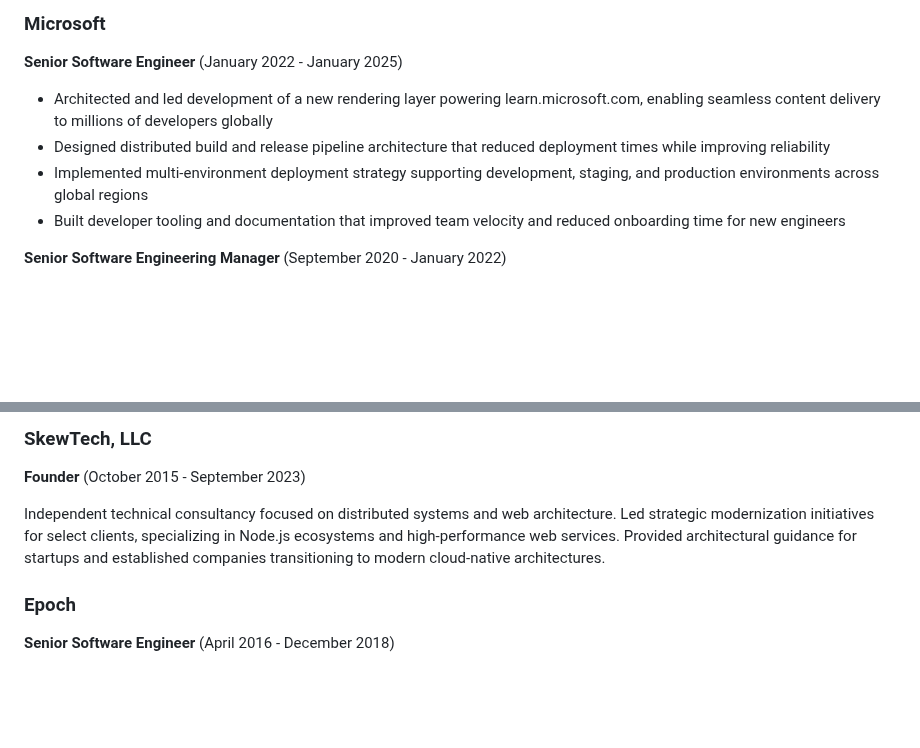
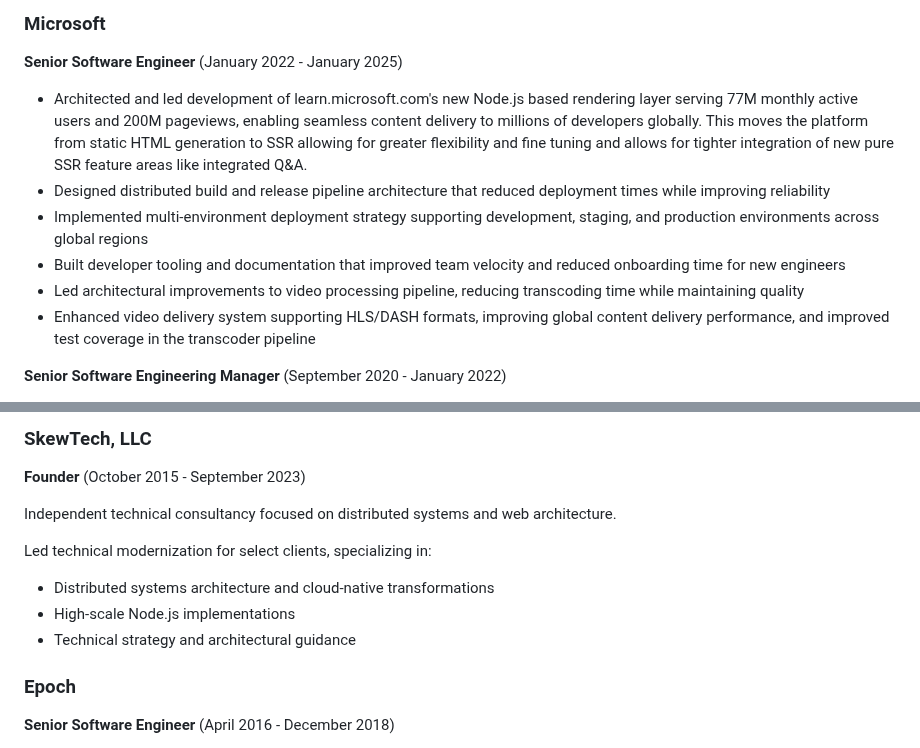
Before and after one commit to heskew/heskew.github.io, a Markdown page: src/resume.md, 2 parts joined by grey strips. Rendered like a GitHub page; blank space fills up the shorter version.

Commit message:
resume update

```diff
--- a/src/resume.md
+++ b/src/resume.md
@@ -21,10 +21,12 @@ Experienced in scaling teams and systems through multiple growth phases - from e
 
 **Senior Software Engineer** (January 2022 - January 2025)
 
-- Architected and led development of a new rendering layer powering learn.microsoft.com, enabling seamless content delivery to millions of developers globally
+- Architected and led development of learn.microsoft.com's new Node.js based rendering layer serving 77M monthly active users and 200M pageviews, enabling seamless content delivery to millions of developers globally. This moves the platform from static HTML generation to SSR allowing for greater flexibility and fine tuning and allows for tighter integration of new pure SSR feature areas like integrated Q&A.
 - Designed distributed build and release pipeline architecture that reduced deployment times while improving reliability
 - Implemented multi-environment deployment strategy supporting development, staging, and production environments across global regions
 - Built developer tooling and documentation that improved team velocity and reduced onboarding time for new engineers
+- Led architectural improvements to video processing pipeline, reducing transcoding time while maintaining quality
+- Enhanced video delivery system supporting HLS/DASH formats, improving global content delivery performance, and improved test coverage in the transcoder pipeline
 
 **Senior Software Engineering Manager** (September 2020 - January 2022)
 
@@ -42,7 +44,12 @@ Experienced in scaling teams and systems through multiple growth phases - from e
 
 **Founder** (October 2015 - September 2023)
 
-Independent technical consultancy focused on distributed systems and web architecture. Led strategic modernization initiatives for select clients, specializing in Node.js ecosystems and high-performance web services. Provided architectural guidance for startups and established companies transitioning to modern cloud-native architectures.
+Independent technical consultancy focused on distributed systems and web architecture.
+
+Led technical modernization for select clients, specializing in:
+- Distributed systems architecture and cloud-native transformations
+- High-scale Node.js implementations
+- Technical strategy and architectural guidance
 
 ### Epoch
 
```
